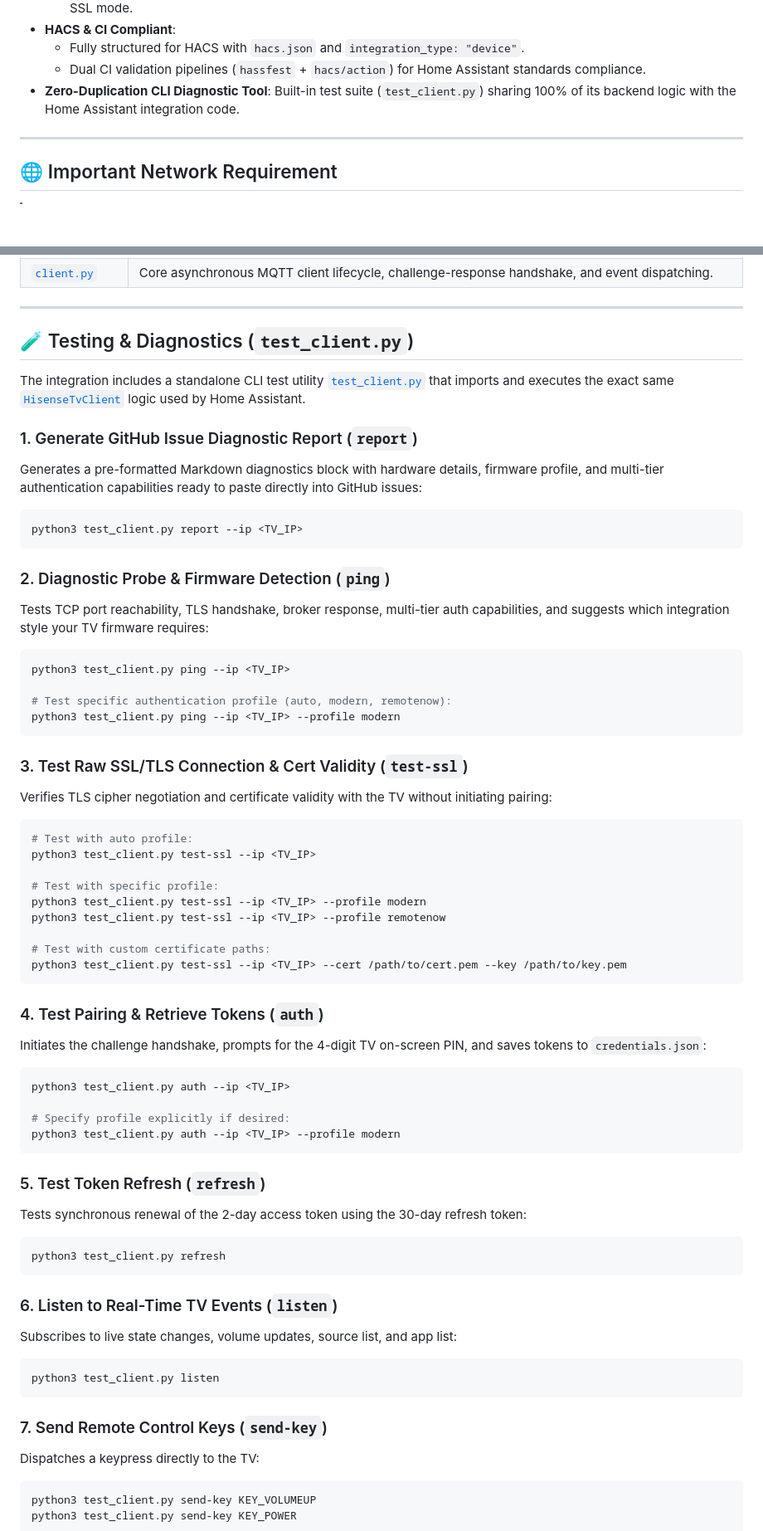
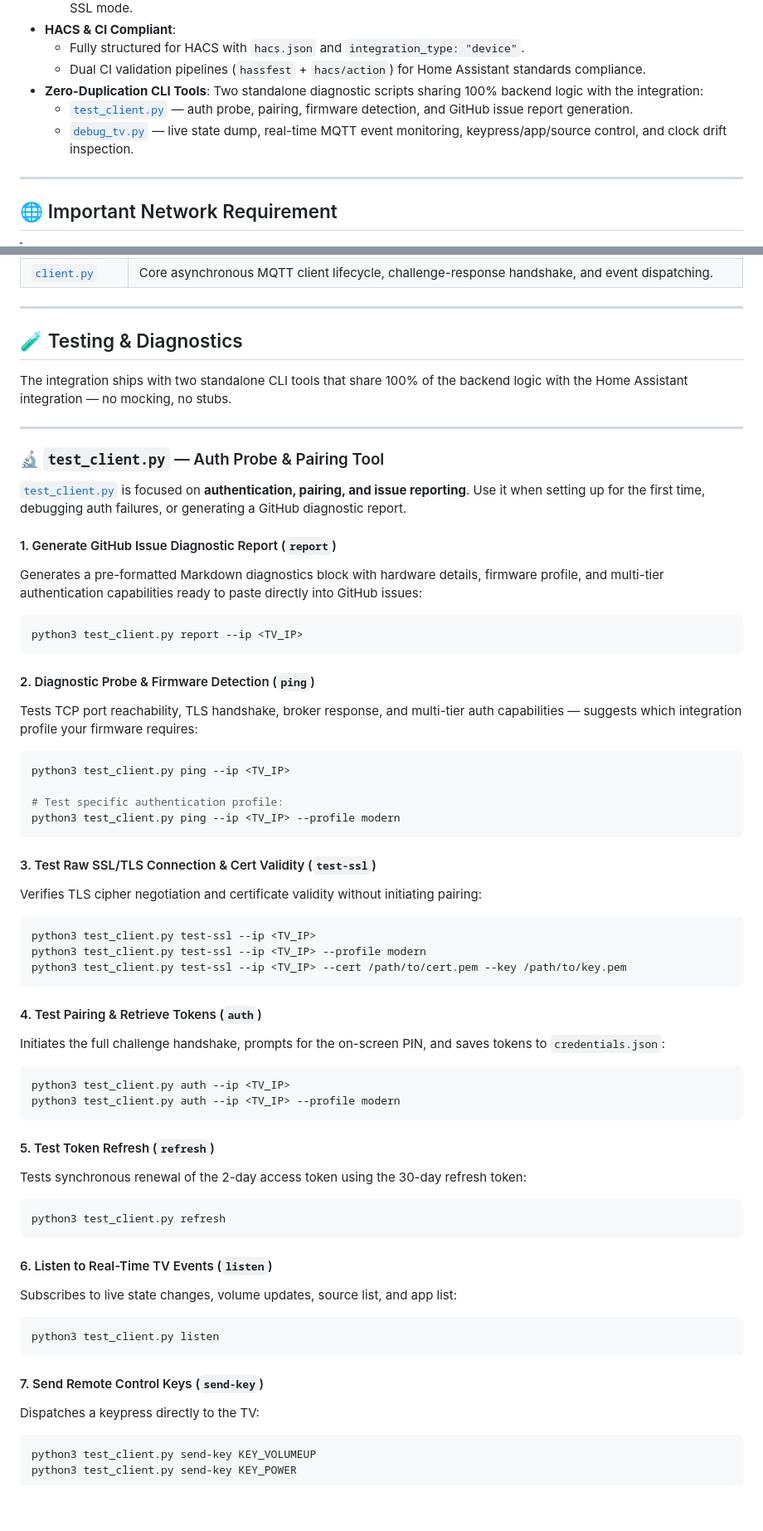
Before and after one commit to stevene1919/hisense_vidaa, a Markdown page: README.md, 2 parts joined by grey strips. Shown at 83% size. Rendered like a GitHub page; blank space fills up the shorter version.

Commit message:
docs(readme): add debug_tv.py documentation and expand testing section with both CLI tools

````diff
--- a/README.md
+++ b/README.md
@@ -66,7 +66,9 @@ This integration automatically detects and natively supports all generations of
 - **HACS & CI Compliant**:
   - Fully structured for HACS with `hacs.json` and `integration_type: "device"`.
   - Dual CI validation pipelines (`hassfest` + `hacs/action`) for Home Assistant standards compliance.
-- **Zero-Duplication CLI Diagnostic Tool**: Built-in test suite (`test_client.py`) sharing 100% of its backend logic with the Home Assistant integration code.
+- **Zero-Duplication CLI Tools**: Two standalone diagnostic scripts sharing 100% backend logic with the integration:
+  - [`test_client.py`](test_client.py) — auth probe, pairing, firmware detection, and GitHub issue report generation.
+  - [`debug_tv.py`](debug_tv.py) — live state dump, real-time MQTT event monitoring, keypress/app/source control, and clock drift inspection.
 
 ---
 
@@ -178,61 +180,59 @@ The integration is built around modular, single-responsibility components:
 
 ---
 
-## 🧪 Testing & Diagnostics (`test_client.py`)
+## 🧪 Testing & Diagnostics
 
-The integration includes a standalone CLI test utility [`test_client.py`](test_client.py) that imports and executes the exact same [`HisenseTvClient`](custom_components/hisense_vidaa/client.py) logic used by Home Assistant.
+The integration ships with two standalone CLI tools that share 100% of the backend logic with the Home Assistant integration — no mocking, no stubs.
 
-### 1. Generate GitHub Issue Diagnostic Report (`report`)
+---
+
+### 🔬 `test_client.py` — Auth Probe & Pairing Tool
+
+[`test_client.py`](test_client.py) is focused on **authentication, pairing, and issue reporting**. Use it when setting up for the first time, debugging auth failures, or generating a GitHub diagnostic report.
+
+#### 1. Generate GitHub Issue Diagnostic Report (`report`)
 Generates a pre-formatted Markdown diagnostics block with hardware details, firmware profile, and multi-tier authentication capabilities ready to paste directly into GitHub issues:
 ```bash
 python3 test_client.py report --ip <TV_IP>
 ```
 
-### 2. Diagnostic Probe & Firmware Detection (`ping`)
-Tests TCP port reachability, TLS handshake, broker response, multi-tier auth capabilities, and suggests which integration style your TV firmware requires:
+#### 2. Diagnostic Probe & Firmware Detection (`ping`)
+Tests TCP port reachability, TLS handshake, broker response, and multi-tier auth capabilities — suggests which integration profile your firmware requires:
 ```bash
 python3 test_client.py ping --ip <TV_IP>
 
-# Test specific authentication profile (auto, modern, remotenow):
+# Test specific authentication profile:
 python3 test_client.py ping --ip <TV_IP> --profile modern
 ```
 
-### 3. Test Raw SSL/TLS Connection & Cert Validity (`test-ssl`)
-Verifies TLS cipher negotiation and certificate validity with the TV without initiating pairing:
+#### 3. Test Raw SSL/TLS Connection & Cert Validity (`test-ssl`)
+Verifies TLS cipher negotiation and certificate validity without initiating pairing:
 ```bash
-# Test with auto profile:
 python3 test_client.py test-ssl --ip <TV_IP>
-
-# Test with specific profile:
 python3 test_client.py test-ssl --ip <TV_IP> --profile modern
-python3 test_client.py test-ssl --ip <TV_IP> --profile remotenow
-
-# Test with custom certificate paths:
 python3 test_client.py test-ssl --ip <TV_IP> --cert /path/to/cert.pem --key /path/to/key.pem
 ```
 
-### 4. Test Pairing & Retrieve Tokens (`auth`)
-Initiates the challenge handshake, prompts for the 4-digit TV on-screen PIN, and saves tokens to `credentials.json`:
+#### 4. Test Pairing & Retrieve Tokens (`auth`)
+Initiates the full challenge handshake, prompts for the on-screen PIN, and saves tokens to `credentials.json`:
 ```bash
 python3 test_client.py auth --ip <TV_IP>
-
-# Specify profile explicitly if desired:
 python3 test_client.py auth --ip <TV_IP> --profile modern
 ```
 
-### 5. Test Token Refresh (`refresh`)
+#### 5. Test Token Refresh (`refresh`)
 Tests synchronous renewal of the 2-day access token using the 30-day refresh token:
 ```bash
 python3 test_client.py refresh
 ```
 
-### 6. Listen to Real-Time TV Events (`listen`)
+#### 6. Listen to Real-Time TV Events (`listen`)
 Subscribes to live state changes, volume updates, source list, and app list:
 ```bash
 python3 test_client.py listen
 ```
 
-### 7. Send Remote Control Keys (`send-key`)
+#### 7. Send Remote Control Keys (`send-key`)
 Dispatches a keypress directly to the TV:
 ```bash
 python3 test_client.py send-key KEY_VOLUMEUP
````
Also changed, not shown: other parts of README.md (+38 -0 lines).
